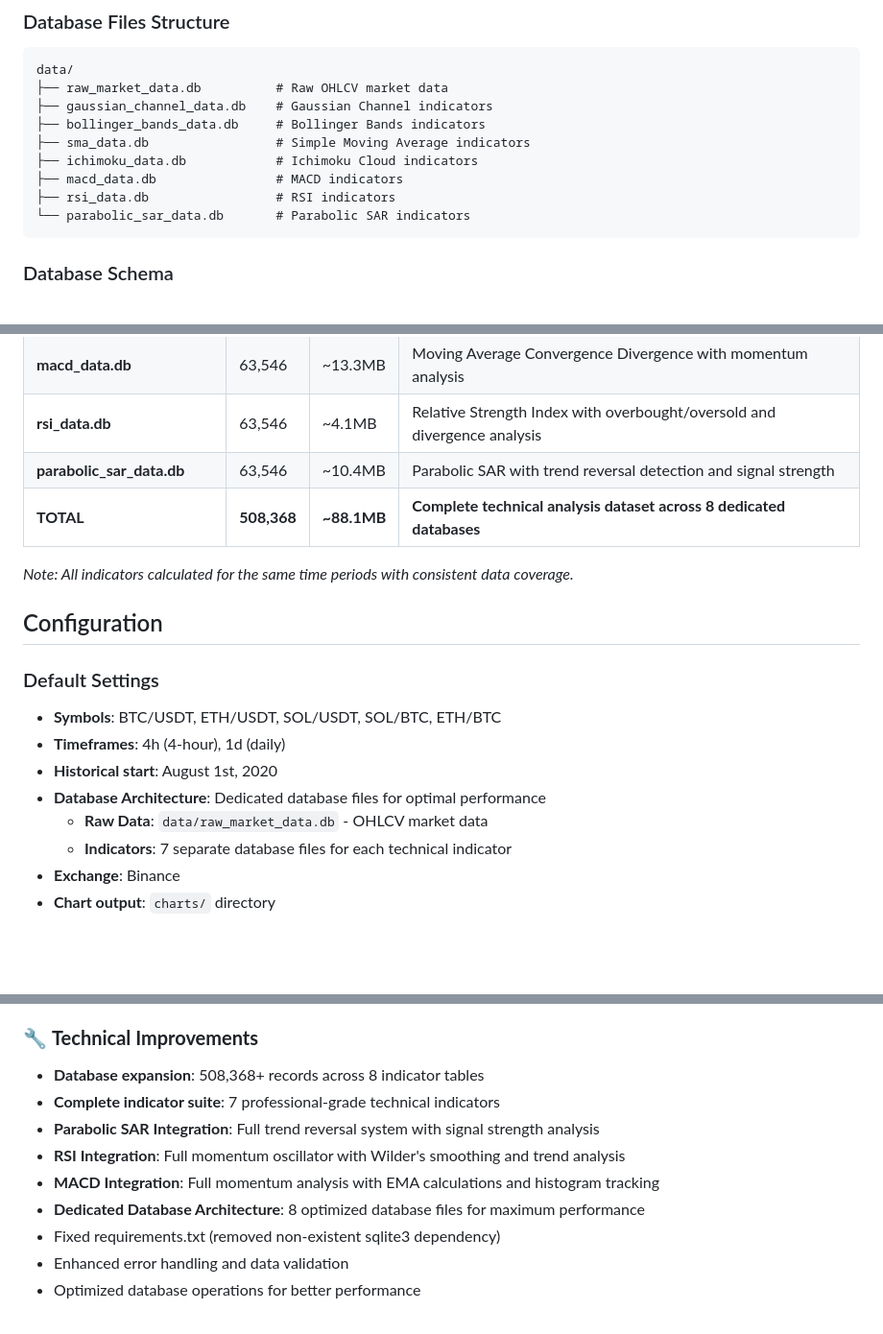
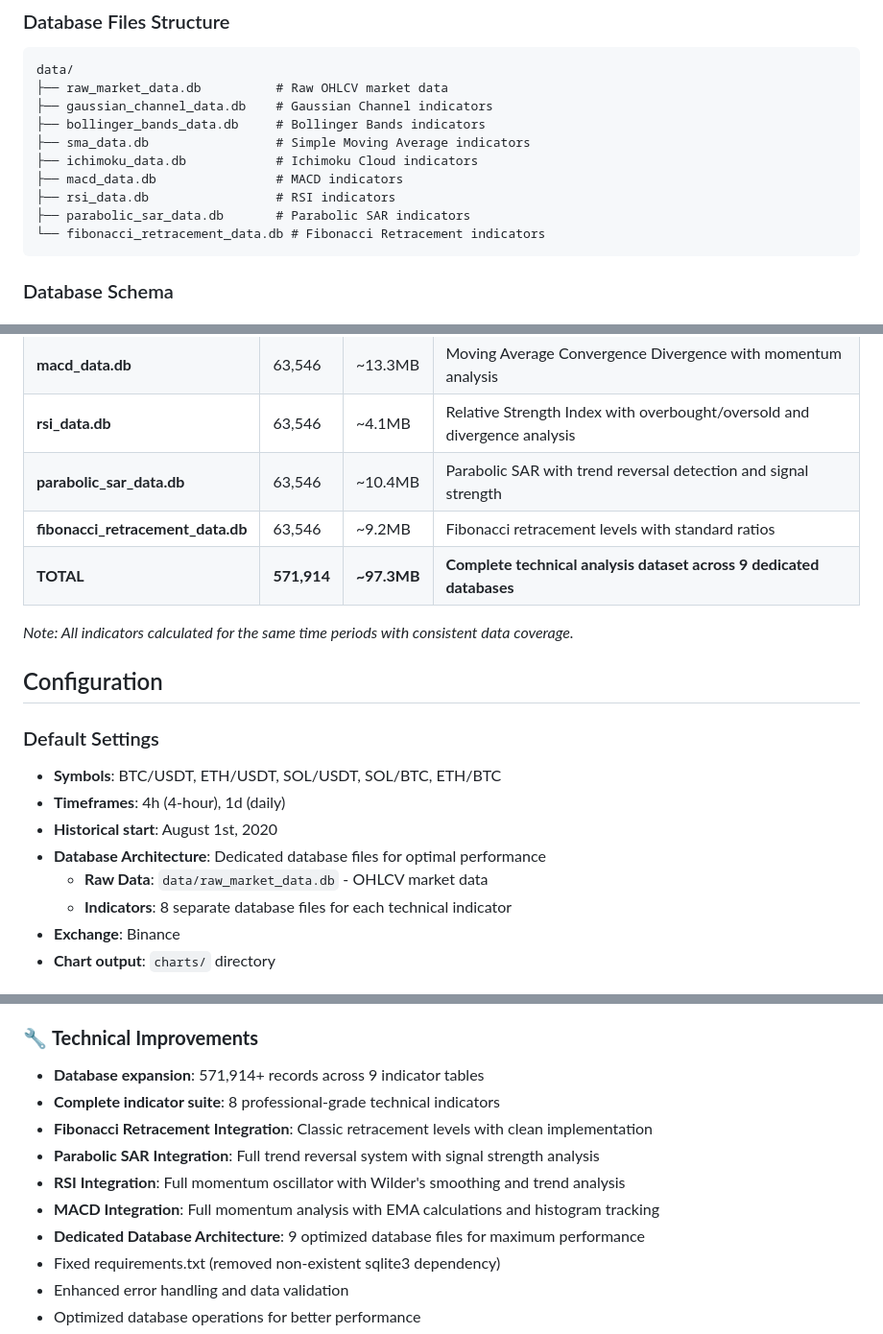
Before and after one commit to AndErem314/Trading_Bot, a Markdown page: README.md, 3 parts joined by grey strips. Shown at 96% size. Drawn GitHub-style; blank space fills up the shorter version.

````diff
--- a/README.md
+++ b/README.md
@@ -268,7 +280,8 @@ data/
 ├── ichimoku_data.db            # Ichimoku Cloud indicators
 ├── macd_data.db                # MACD indicators
 ├── rsi_data.db                 # RSI indicators
-└── parabolic_sar_data.db       # Parabolic SAR indicators
+├── parabolic_sar_data.db       # Parabolic SAR indicators
+└── fibonacci_retracement_data.db # Fibonacci Retracement indicators
 ```
 
 ### Database Schema
@@ -383,7 +405,8 @@ The bot currently maintains **508,368+ records** across **8 indicator tables** a
 | **macd_data.db** | 63,546 | ~13.3MB | Moving Average Convergence Divergence with momentum analysis |
 | **rsi_data.db** | 63,546 | ~4.1MB | Relative Strength Index with overbought/oversold and divergence analysis |
 | **parabolic_sar_data.db** | 63,546 | ~10.4MB | Parabolic SAR with trend reversal detection and signal strength |
-| **TOTAL** | **508,368** | **~88.1MB** | **Complete technical analysis dataset across 8 dedicated databases** |
+| **fibonacci_retracement_data.db** | 63,546 | ~9.2MB | Fibonacci retracement levels with standard ratios |
+| **TOTAL** | **571,914** | **~97.3MB** | **Complete technical analysis dataset across 9 dedicated databases** |
 
 *Note: All indicators calculated for the same time periods with consistent data coverage.*
 
@@ -395,7 +418,7 @@ The bot currently maintains **508,368+ records** across **8 indicator tables** a
 - **Historical start**: August 1st, 2020
 - **Database Architecture**: Dedicated database files for optimal performance
   - **Raw Data**: `data/raw_market_data.db` - OHLCV market data
-  - **Indicators**: 7 separate database files for each technical indicator
+  - **Indicators**: 8 separate database files for each technical indicator
 - **Exchange**: Binance
 - **Chart output**: `charts/` directory
 
@@ -469,12 +502,13 @@ python visualize_data.py
 - **Multi-timeframe Analysis**: Comprehensive signals across 4h and daily intervals
 
 ### 🔧 **Technical Improvements**
-- **Database expansion**: 508,368+ records across 8 indicator tables
-- **Complete indicator suite**: 7 professional-grade technical indicators
+- **Database expansion**: 571,914+ records across 9 indicator tables
+- **Complete indicator suite**: 8 professional-grade technical indicators
+- **Fibonacci Retracement Integration**: Classic retracement levels with clean implementation
 - **Parabolic SAR Integration**: Full trend reversal system with signal strength analysis
 - **RSI Integration**: Full momentum oscillator with Wilder's smoothing and trend analysis
 - **MACD Integration**: Full momentum analysis with EMA calculations and histogram tracking
-- **Dedicated Database Architecture**: 8 optimized database files for maximum performance
+- **Dedicated Database Architecture**: 9 optimized database files for maximum performance
 - Fixed requirements.txt (removed non-existent sqlite3 dependency)
 - Enhanced error handling and data validation
 - Optimized database operations for better performance
````
Also changed, not shown: other parts of README.md (+33 -2 lines).
